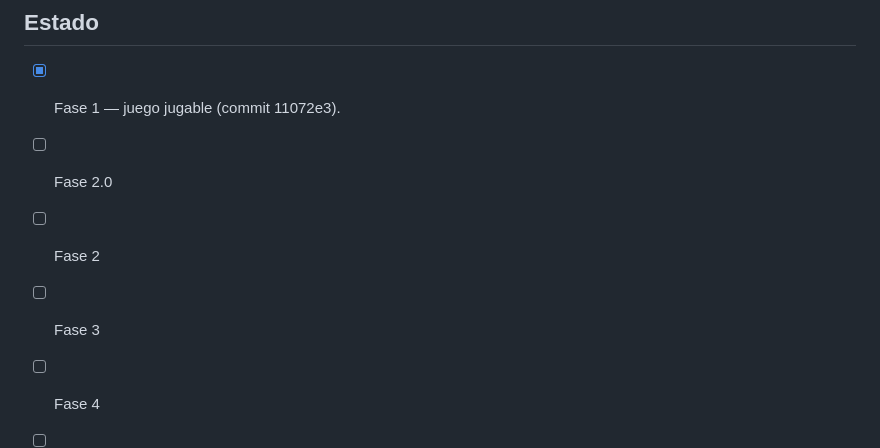
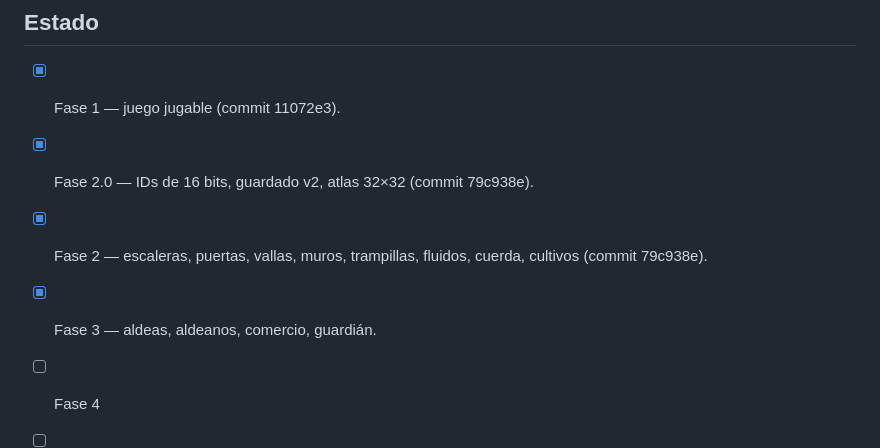
Before and after one commit to pro123488/milisav, a Markdown page: blockworld-ultimate/docs/PLAN.md, the part around the change. Drawn GitHub-style.

```diff
--- a/blockworld-ultimate/docs/PLAN.md
+++ b/blockworld-ultimate/docs/PLAN.md
@@ -47,9 +47,9 @@ pruebas E2E en Chromium, revisión adversarial, commit y push en la rama `claude
 
 ## Estado
 - [x] Fase 1 — juego jugable (commit 11072e3).
-- [ ] Fase 2.0
-- [ ] Fase 2
-- [ ] Fase 3
+- [x] Fase 2.0 — IDs de 16 bits, guardado v2, atlas 32×32 (commit 79c938e).
+- [x] Fase 2 — escaleras, puertas, vallas, muros, trampillas, fluidos, cuerda, cultivos (commit 79c938e).
+- [x] Fase 3 — aldeas, aldeanos, comercio, guardián.
 - [ ] Fase 4
 - [ ] Fase 5
 - [ ] Fase 6
```
Also changed, not shown: blockworld-ultimate/README.md (+20 -8 lines).
